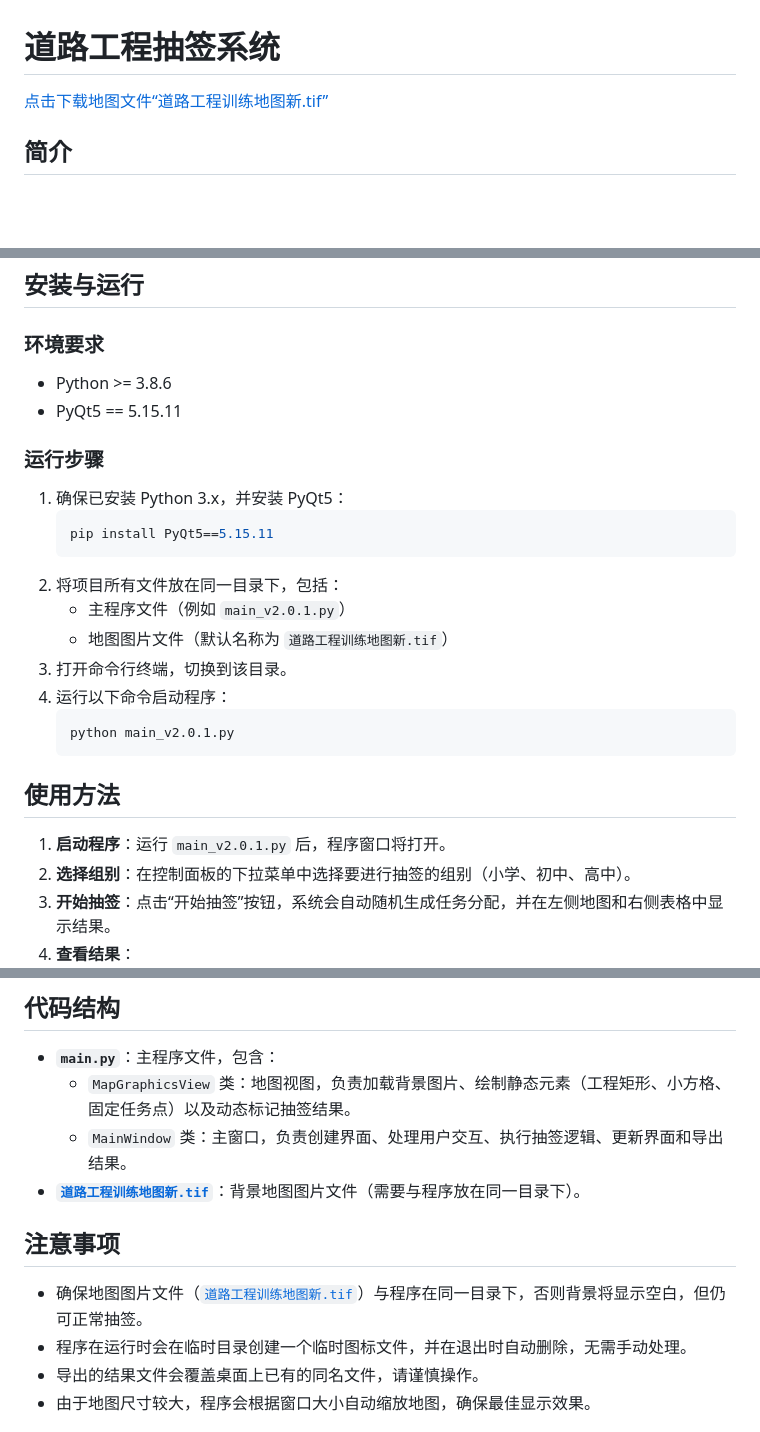
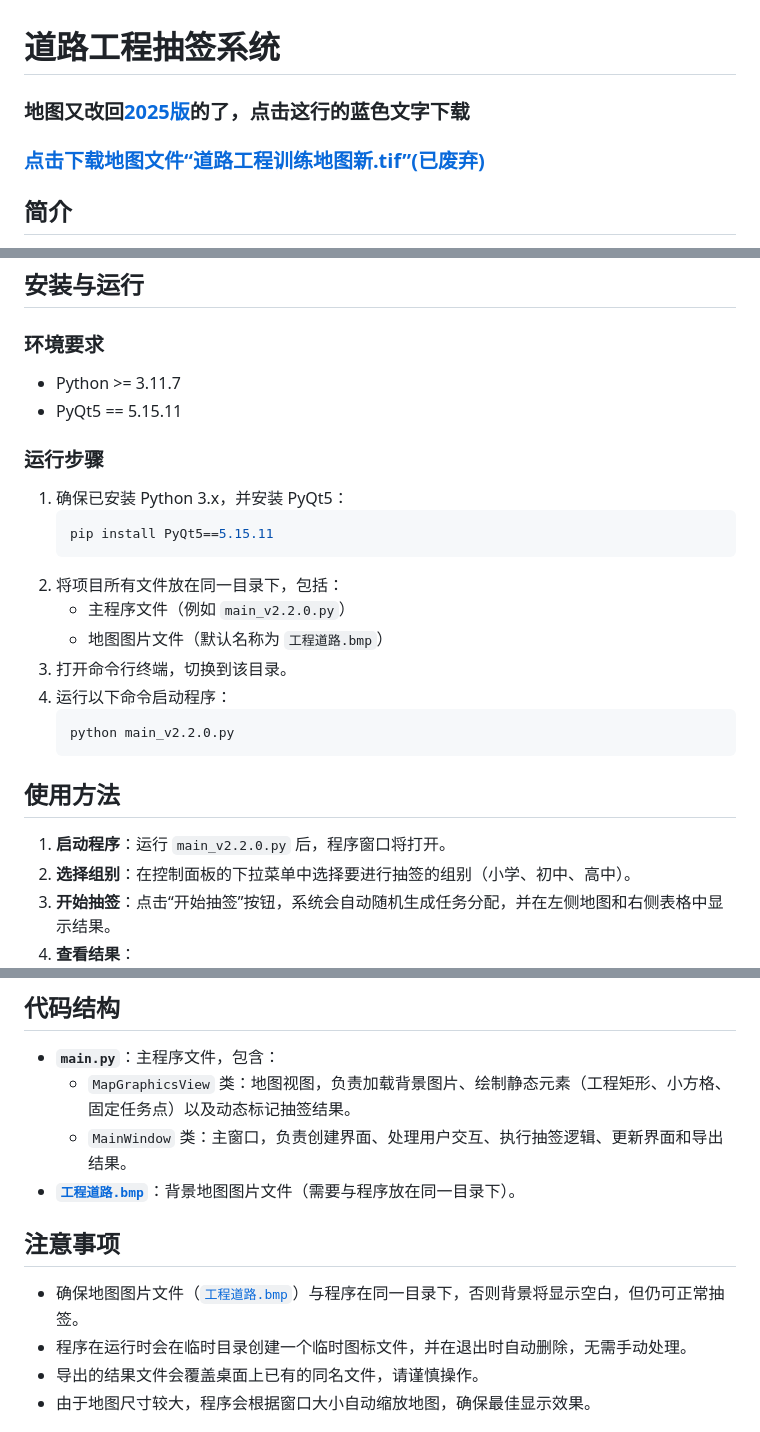
Before and after one commit to Jessssssseea/Contest-drawer-Roadworks, a Markdown page: README.md, 3 parts joined by grey strips. GitHub-like rendering; blank space fills up the shorter version.

Commit message:
Update README for v2.2.0 and add exe
Refresh README to match v2.2.0: bump Python requirement to >= 3.11.7, update example main script to main_v2.2.0.py, change default map filename to 工程道路.bmp, and replace the map download link with the 2025 version while keeping the old link marked as deprecated. Update usage instructions and file references accordingly. Also includes an updated binary (version2.2.0/Contest drawer Roadworks.exe).

````diff
--- a/README.md
+++ b/README.md
@@ -1,6 +1,7 @@
 # 道路工程抽签系统
 
-[点击下载地图文件“道路工程训练地图新.tif”](https://1drv.ms/i/c/98019b7fcbdd4704/IQDFb-7AHimAQbaoA8E4DwK_Af6Zjyx3aP_C9vxrgdXpa2g?e=WJNbxS)
+### 地图又改回[2025版](https://1drv.ms/i/c/98019b7fcbdd4704/IQAz_OF5RrsATqCZfvRcBjtqASta__yI0sb2xAJrFBrGsO0?e=7KD0wd)的了，点击这行的蓝色文字下载
+### [点击下载地图文件“道路工程训练地图新.tif”(已废弃)](https://1drv.ms/i/c/98019b7fcbdd4704/IQDFb-7AHimAQbaoA8E4DwK_Af6Zjyx3aP_C9vxrgdXpa2g?e=WJNbxS)
 ## 简介
 
 道路工程抽签系统是一个基于 Python 和 PyQt5 开发的桌面应用程序，用于模拟道路工程比赛中的抽签过程。系统支持小学、初中、高中三个组别，可随机分配四个任务（物料回收、建设服务区、搭建桥梁、建设加油站）到不同的工程点和区域，并以图形化的方式展示在地图上。此外，用户还可以重置抽签结果，并将结果导出到桌面的文本文件中。
@@ -18,7 +19,7 @@
 
 ### 环境要求
 
-- Python >= 3.8.6
+- Python >= 3.11.7
 - PyQt5 == 5.15.11
 
 ### 运行步骤
@@ -28,17 +29,17 @@
    pip install PyQt5==5.15.11
    ```
 2. 将项目所有文件放在同一目录下，包括：
-   - 主程序文件（例如 `main_v2.0.1.py`）
-   - 地图图片文件（默认名称为 `道路工程训练地图新.tif`）
+   - 主程序文件（例如 `main_v2.2.0.py`）
+   - 地图图片文件（默认名称为 `工程道路.bmp`）
 3. 打开命令行终端，切换到该目录。
 4. 运行以下命令启动程序：
    ```bash
-   python main_v2.0.1.py
+   python main_v2.2.0.py
    ```
 
 ## 使用方法
 
-1. **启动程序**：运行 `main_v2.0.1.py` 后，程序窗口将打开。
+1. **启动程序**：运行 `main_v2.2.0.py` 后，程序窗口将打开。
 2. **选择组别**：在控制面板的下拉菜单中选择要进行抽签的组别（小学、初中、高中）。
 3. **开始抽签**：点击“开始抽签”按钮，系统会自动随机生成任务分配，并在左侧地图和右侧表格中显示结果。
 4. **查看结果**：
@@ -53,11 +54,11 @@
 - **`main.py`**：主程序文件，包含：
   - `MapGraphicsView` 类：地图视图，负责加载背景图片、绘制静态元素（工程矩形、小方格、固定任务点）以及动态标记抽签结果。
   - `MainWindow` 类：主窗口，负责创建界面、处理用户交互、执行抽签逻辑、更新界面和导出结果。
-- **[`道路工程训练地图新.tif`](https://1drv.ms/i/c/98019b7fcbdd4704/IQDFb-7AHimAQbaoA8E4DwK_Af6Zjyx3aP_C9vxrgdXpa2g?e=WJNbxS)**：背景地图图片文件（需要与程序放在同一目录下）。
+- **[`工程道路.bmp`](https://1drv.ms/i/c/98019b7fcbdd4704/IQAz_OF5RrsATqCZfvRcBjtqASta__yI0sb2xAJrFBrGsO0?e=7KD0wd)**：背景地图图片文件（需要与程序放在同一目录下）。
 
 ## 注意事项
 
-- 确保地图图片文件（[`道路工程训练地图新.tif`](https://1drv.ms/i/c/98019b7fcbdd4704/IQDFb-7AHimAQbaoA8E4DwK_Af6Zjyx3aP_C9vxrgdXpa2g?e=WJNbxS)）与程序在同一目录下，否则背景将显示空白，但仍可正常抽签。
+- 确保地图图片文件（[`工程道路.bmp`](https://1drv.ms/i/c/98019b7fcbdd4704/IQAz_OF5RrsATqCZfvRcBjtqASta__yI0sb2xAJrFBrGsO0?e=7KD0wd)）与程序在同一目录下，否则背景将显示空白，但仍可正常抽签。
 - 程序在运行时会在临时目录创建一个临时图标文件，并在退出时自动删除，无需手动处理。
 - 导出的结果文件会覆盖桌面上已有的同名文件，请谨慎操作。
 - 由于地图尺寸较大，程序会根据窗口大小自动缩放地图，确保最佳显示效果。
````
